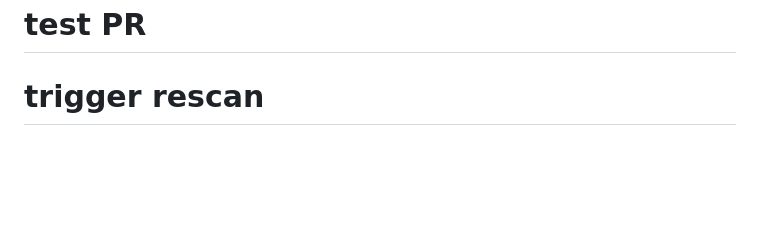
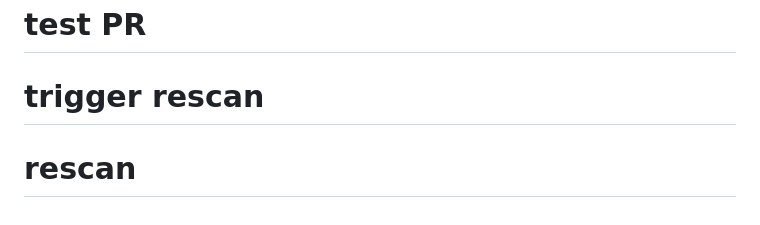
Before and after one commit to Ali2191/vibeguard, a Markdown page: README.md, the part around the change. Drawn GitHub-style; blank space fills up the shorter version.

Commit message:
fix: trigger PR rescan after file filter fix

```diff
--- a/README.md
+++ b/README.md
@@ -165,3 +165,4 @@ MIT
 # timeout test
 # test PR
 # trigger rescan
+# rescan
```
